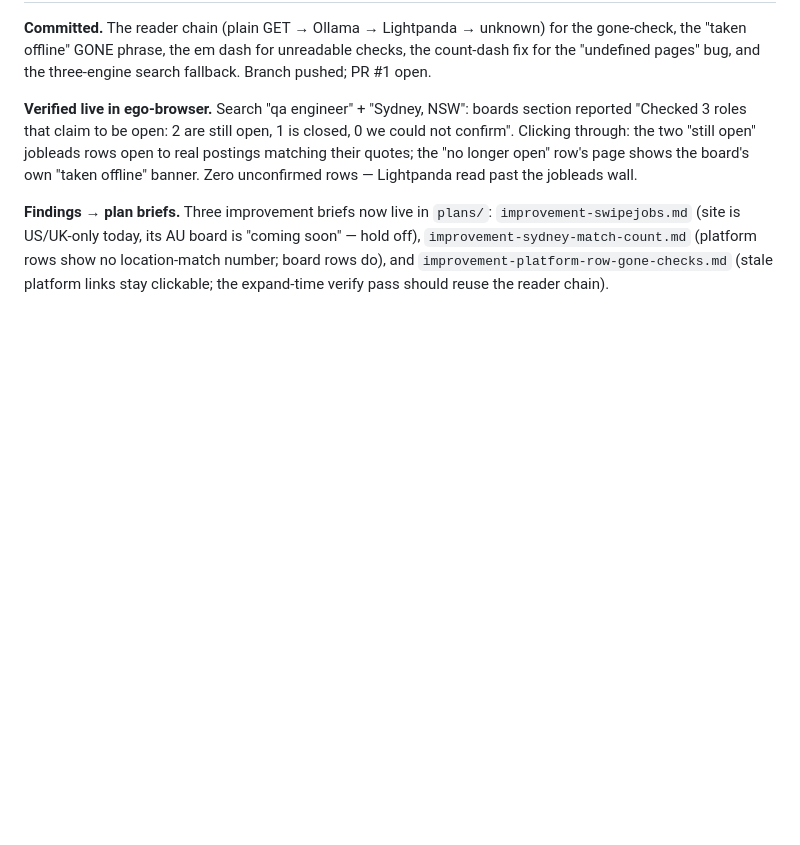
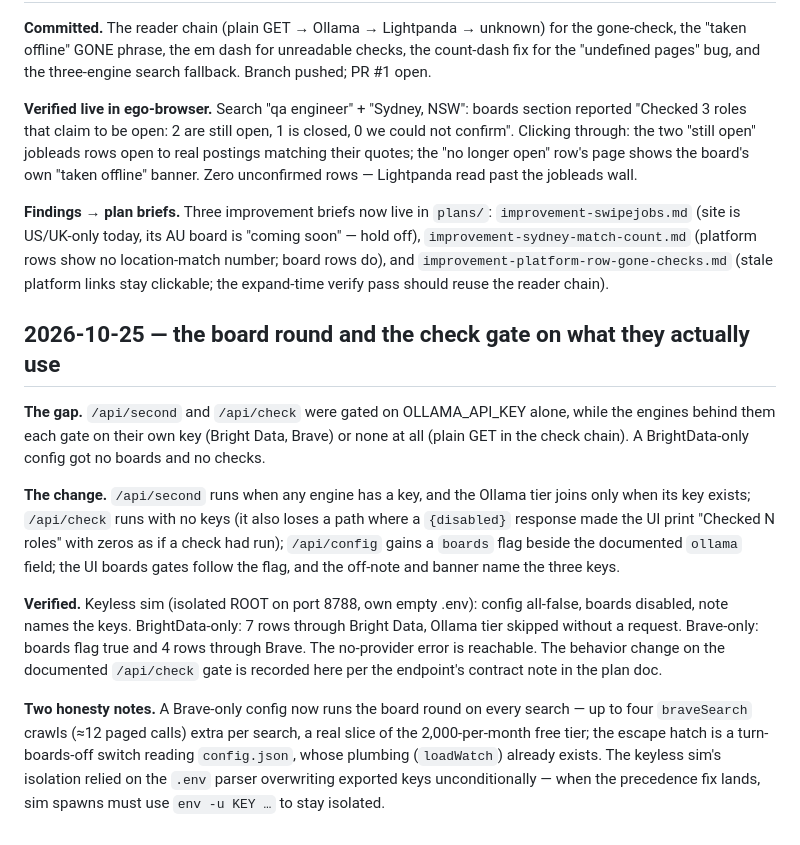
Before and after one commit to MaksimZinovev/ats-search-tool, a Markdown page: agents/PROGRESS.md, the part around the change. GitHub-like rendering; blank space fills up the shorter version.

Commit message:
docs(progress): the board round and the check gate on what they actually use

```diff
--- a/agents/PROGRESS.md
+++ b/agents/PROGRESS.md
@@ -287,3 +287,33 @@ Zero unconfirmed rows — Lightpanda read past the jobleads wall.
 rows show no location-match number; board rows do), and
 `improvement-platform-row-gone-checks.md` (stale platform links stay
 clickable; the expand-time verify pass should reuse the reader chain).
+
+## 2026-10-25 — the board round and the check gate on what they actually use
+
+**The gap.** `/api/second` and `/api/check` were gated on OLLAMA_API_KEY
+alone, while the engines behind them each gate on their own key (Bright
+Data, Brave) or none at all (plain GET in the check chain). A
+BrightData-only config got no boards and no checks.
+
+**The change.** `/api/second` runs when any engine has a key, and the
+Ollama tier joins only when its key exists; `/api/check` runs with no keys
+(it also loses a path where a `{disabled}` response made the UI print
+"Checked N roles" with zeros as if a check had run); `/api/config` gains a
+`boards` flag beside the documented `ollama` field; the UI boards gates
+follow the flag, and the off-note and banner name the three keys.
+
+**Verified.** Keyless sim (isolated ROOT on port 8788, own empty .env):
+config all-false, boards disabled, note names the keys. BrightData-only:
+7 rows through Bright Data, Ollama tier skipped without a request.
+Brave-only: boards flag true and 4 rows through Brave. The no-provider
+error is reachable. The behavior change on the documented `/api/check`
+gate is recorded here per the endpoint's contract note in the plan doc.
+
+**Two honesty notes.** A Brave-only config now runs the board round on
+every search — up to four `braveSearch` crawls (≈12 paged calls) extra
+per search, a real slice of the 2,000-per-month free tier; the escape
+hatch is a turn-boards-off switch reading `config.json`, whose plumbing
+(`loadWatch`) already exists. The keyless sim's isolation relied on the
+`.env` parser overwriting exported keys unconditionally — when the
+precedence fix lands, sim spawns must use `env -u KEY …` to stay
+isolated.
```
